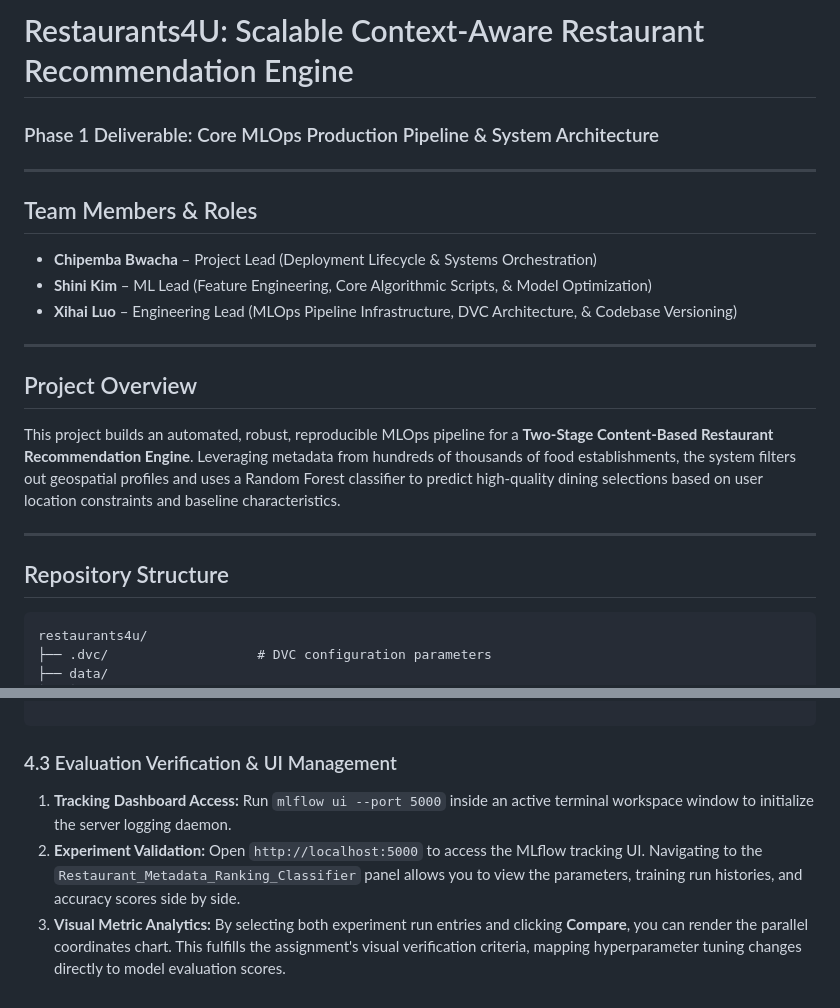
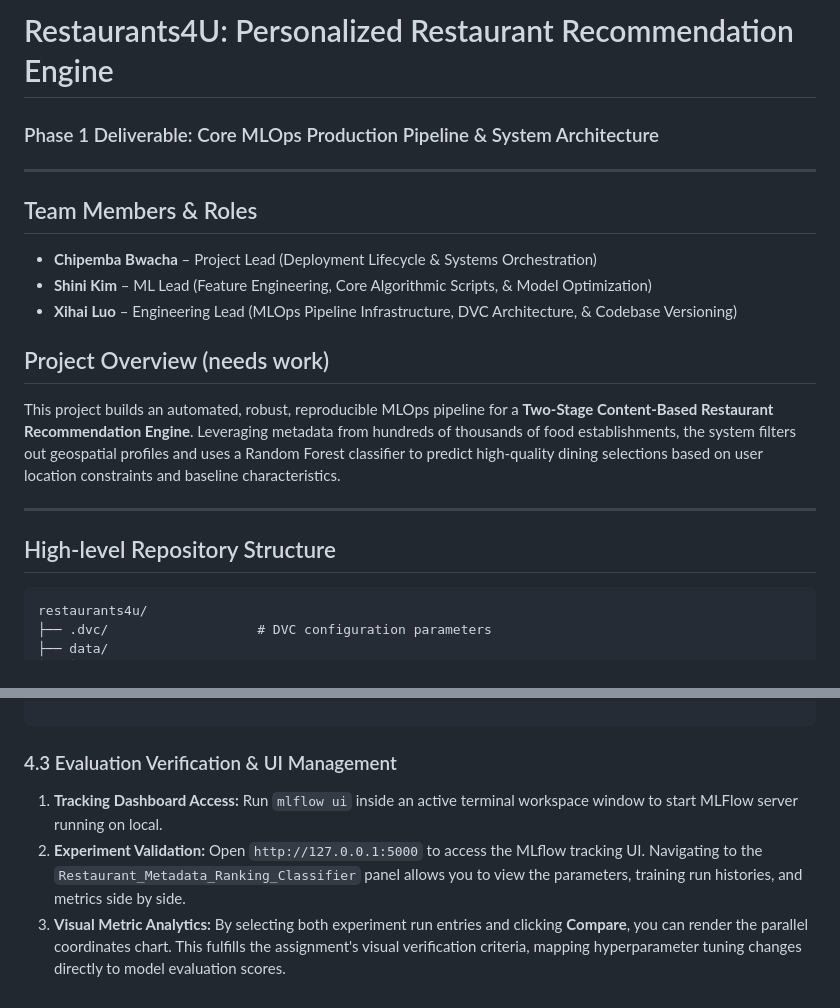
Before and after one commit to kims171/restaurants4u, a Markdown page: README.md, 2 parts joined by grey strips. GitHub-like rendering.

````diff
--- a/README.md
+++ b/README.md
@@ -1,4 +1,4 @@
-# Restaurants4U: Scalable Context-Aware Restaurant Recommendation Engine
+# Restaurants4U: Personalized Restaurant Recommendation Engine
 ### Phase 1 Deliverable: Core MLOps Production Pipeline & System Architecture
 
 ---
@@ -8,14 +8,13 @@
 * **Shini Kim** – ML Lead (Feature Engineering, Core Algorithmic Scripts, & Model Optimization)
 * **Xihai Luo** – Engineering Lead (MLOps Pipeline Infrastructure, DVC Architecture, & Codebase Versioning)
 
----
 
-## Project Overview
+## Project Overview (needs work)
 This project builds an automated, robust, reproducible MLOps pipeline for a **Two-Stage Content-Based Restaurant Recommendation Engine**. Leveraging metadata from hundreds of thousands of food establishments, the system filters out geospatial profiles and uses a Random Forest classifier to predict high-quality dining selections based on user location constraints and baseline characteristics.
 
 ---
 
-## Repository Structure
+## High-level Repository Structure
 ```text
 restaurants4u/
 ├── .dvc/                   # DVC configuration parameters
@@ -263,6 +244,6 @@ Data and pipelines are up to date.
 
 ### 4.3 Evaluation Verification & UI Management
 
-1. **Tracking Dashboard Access:** Run `mlflow ui --port 5000` inside an active terminal workspace window to initialize the server logging daemon.
-2. **Experiment Validation:** Open `http://localhost:5000` to access the MLflow tracking UI. Navigating to the `Restaurant_Metadata_Ranking_Classifier` panel allows you to view the parameters, training run histories, and accuracy scores side by side.
+1. **Tracking Dashboard Access:** Run `mlflow ui` inside an active terminal workspace window to start MLFlow server running on local.
+2. **Experiment Validation:** Open `http://127.0.0.1:5000` to access the MLflow tracking UI. Navigating to the `Restaurant_Metadata_Ranking_Classifier` panel allows you to view the parameters, training run histories, and metrics side by side.
 3. **Visual Metric Analytics:** By selecting both experiment run entries and clicking **Compare**, you can render the parallel coordinates chart. This fulfills the assignment's visual verification criteria, mapping hyperparameter tuning changes directly to model evaluation scores.
````
Also changed, not shown: other parts of README.md (+36 -54 lines).
